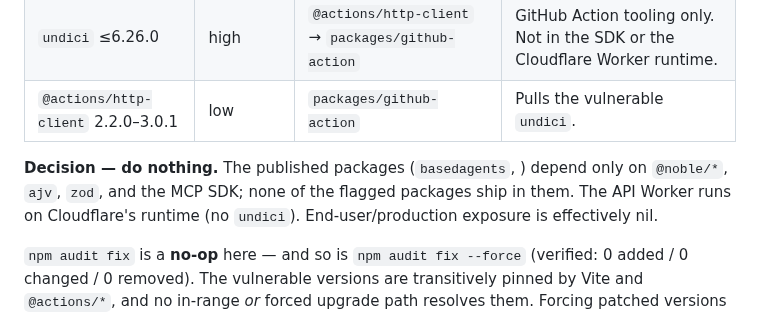
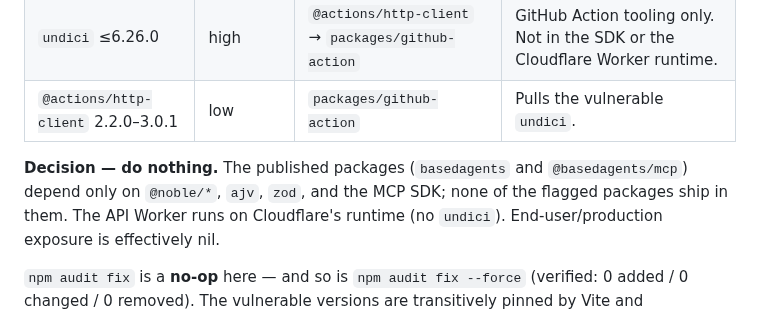
Before and after one commit to maxfain/basedagents, a Markdown page: SECURITY_AUDIT.md, the part around the change. GitHub-like rendering.

Commit message:
SECURITY_AUDIT: repair the dependency sentence after the keyring edit
Co-Authored-By: Claude Fable 5.1 <noreply@anthropic.com>
Claude-Session: https://claude.ai/code/session_01BAN6DkoCvTgi3PVxCRaDSD

```diff
--- a/SECURITY_AUDIT.md
+++ b/SECURITY_AUDIT.md
@@ -413,8 +413,8 @@ tooling**, none in shipped runtime artifacts. **Accepted as-is; no action.**
 | `undici` ≤6.26.0 | high | `@actions/http-client` → `packages/github-action` | GitHub Action tooling only. Not in the SDK or the Cloudflare Worker runtime. |
 | `@actions/http-client` 2.2.0–3.0.1 | low | `packages/github-action` | Pulls the vulnerable `undici`. |
 
-**Decision — do nothing.** The published packages (`basedagents`,
-) depend only on `@noble/*`, `ajv`, `zod`, and the MCP
+**Decision — do nothing.** The published packages (`basedagents` and
+`@basedagents/mcp`) depend only on `@noble/*`, `ajv`, `zod`, and the MCP
 SDK; none of the flagged packages ship in them. The API Worker runs on
 Cloudflare's runtime (no `undici`). End-user/production exposure is effectively
 nil.
```
